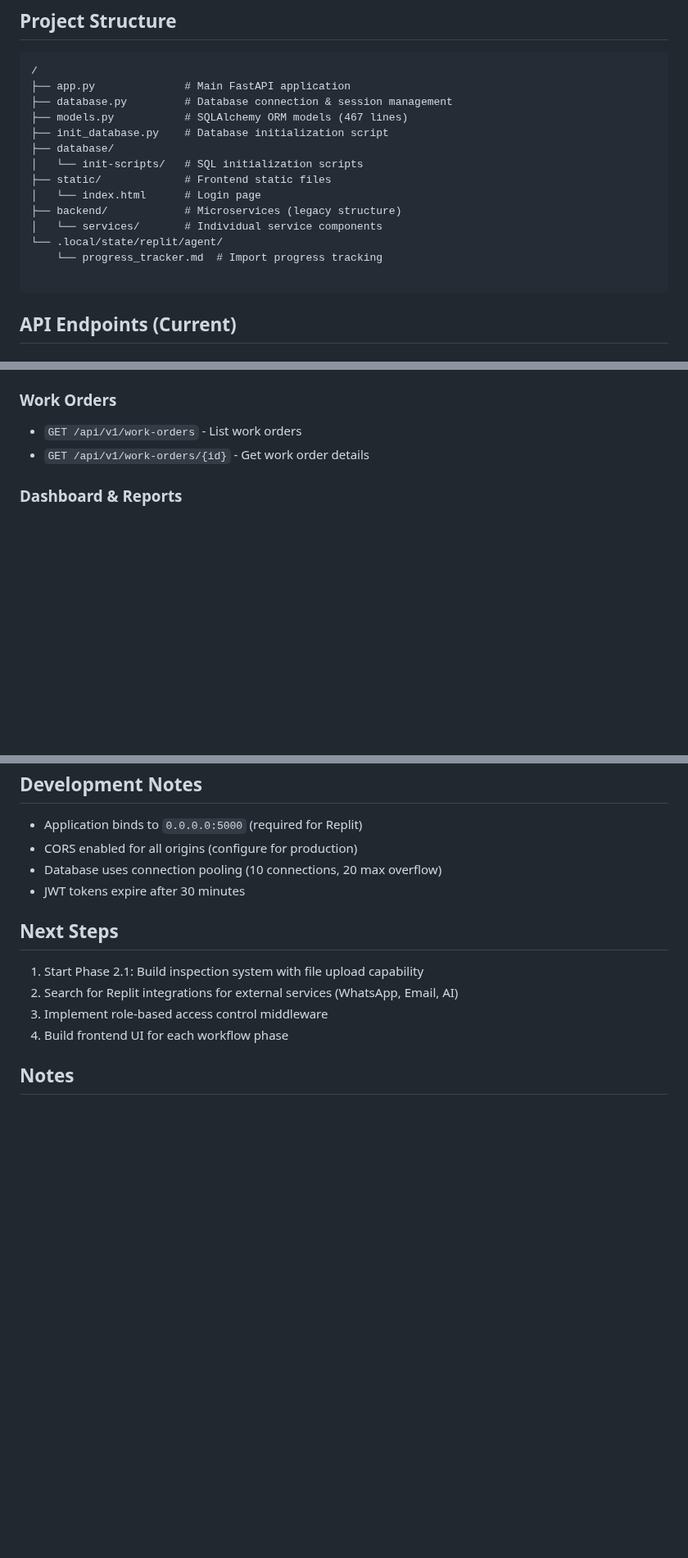
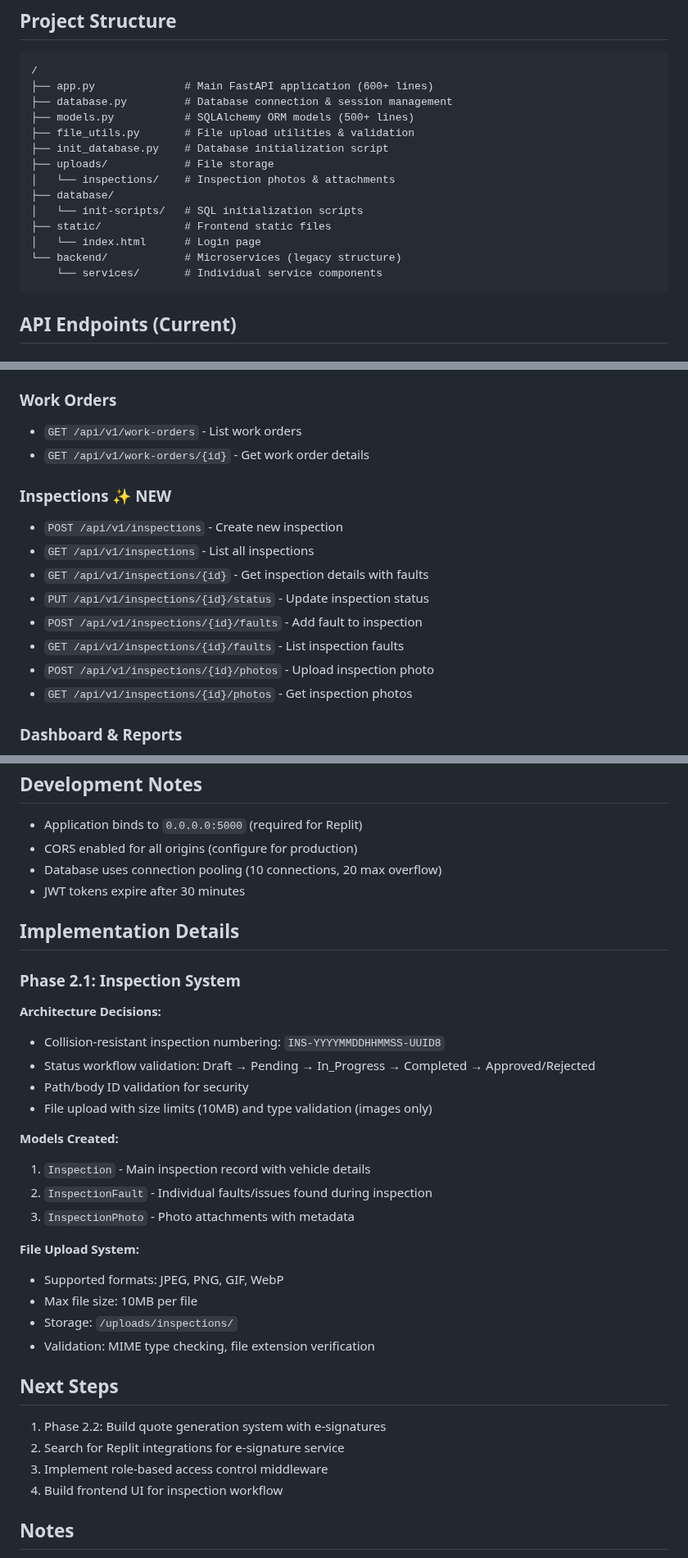
Before and after one commit to geniussoftwarecore/ymv3, a Markdown page: replit.md, 3 parts joined by grey strips. Shown at 82% size. GitHub-like rendering; blank space fills up the shorter version.

Commit message:
Complete inspection system allowing file uploads and fault tracking
Implement Phase 2.1 of the workshop management system, adding an operational inspection system with collision-resistant numbering, file uploads, fault management, and 8 new REST API endpoints.

Replit-Commit-Author: Agent
Replit-Commit-Session-Id: 24199b46-1749-49c5-bb6a-fae07254d4d0
Replit-Commit-Checkpoint-Type: full_checkpoint
Replit-Commit-Event-Id: b12a2127-9a03-406d-802c-ec6f52ba0082
Replit-Commit-Screenshot-Url: https://storage.googleapis.com/screenshot-production-us-central1/c694e116-30ed-43b9-9d50-68f86df57f44/24199b46-1749-49c5-bb6a-fae07254d4d0/QlFjxpu

````diff
--- a/replit.md
+++ b/replit.md
@@ -86,19 +90,19 @@ Complete workshop management system for hybrid vehicle services with multi-role
 ## Project Structure
 ```
 /
-├── app.py              # Main FastAPI application
+├── app.py              # Main FastAPI application (600+ lines)
 ├── database.py         # Database connection & session management
-├── models.py           # SQLAlchemy ORM models (467 lines)
+├── models.py           # SQLAlchemy ORM models (500+ lines)
+├── file_utils.py       # File upload utilities & validation
 ├── init_database.py    # Database initialization script
+├── uploads/            # File storage
+│   └── inspections/    # Inspection photos & attachments
 ├── database/
 │   └── init-scripts/   # SQL initialization scripts
 ├── static/             # Frontend static files
 │   └── index.html      # Login page
-├── backend/            # Microservices (legacy structure)
-│   └── services/       # Individual service components
-└── .local/state/replit/agent/
-    └── progress_tracker.md  # Import progress tracking
-
+└── backend/            # Microservices (legacy structure)
+    └── services/       # Individual service components
 ```
 
 ## API Endpoints (Current)
@@ -118,6 +122,16 @@ Complete workshop management system for hybrid vehicle services with multi-role
 ### Work Orders
 - `GET /api/v1/work-orders` - List work orders
 - `GET /api/v1/work-orders/{id}` - Get work order details
+
+### Inspections ✨ NEW
+- `POST /api/v1/inspections` - Create new inspection
+- `GET /api/v1/inspections` - List all inspections
+- `GET /api/v1/inspections/{id}` - Get inspection details with faults
+- `PUT /api/v1/inspections/{id}/status` - Update inspection status
+- `POST /api/v1/inspections/{id}/faults` - Add fault to inspection
+- `GET /api/v1/inspections/{id}/faults` - List inspection faults
+- `POST /api/v1/inspections/{id}/photos` - Upload inspection photo
+- `GET /api/v1/inspections/{id}/photos` - Get inspection photos
 
 ### Dashboard & Reports
 - `GET /api/v1/dashboard/stats` - Dashboard statistics
@@ -150,11 +164,31 @@ Complete workshop management system for hybrid vehicle services with multi-role
 - Database uses connection pooling (10 connections, 20 max overflow)
 - JWT tokens expire after 30 minutes
 
+## Implementation Details
+
+### Phase 2.1: Inspection System
+**Architecture Decisions:**
+- Collision-resistant inspection numbering: `INS-YYYYMMDDHHMMSS-UUID8`
+- Status workflow validation: Draft → Pending → In_Progress → Completed → Approved/Rejected
+- Path/body ID validation for security
+- File upload with size limits (10MB) and type validation (images only)
+
+**Models Created:**
+1. `Inspection` - Main inspection record with vehicle details
+2. `InspectionFault` - Individual faults/issues found during inspection
+3. `InspectionPhoto` - Photo attachments with metadata
+
+**File Upload System:**
+- Supported formats: JPEG, PNG, GIF, WebP
+- Max file size: 10MB per file
+- Storage: `/uploads/inspections/`
+- Validation: MIME type checking, file extension verification
+
 ## Next Steps
-1. Start Phase 2.1: Build inspection system with file upload capability
-2. Search for Replit integrations for external services (WhatsApp, Email, AI)
+1. Phase 2.2: Build quote generation system with e-signatures
+2. Search for Replit integrations for e-signature service
 3. Implement role-based access control middleware
-4. Build frontend UI for each workflow phase
+4. Build frontend UI for inspection workflow
 
 ## Notes
 - Replit PostgreSQL database is development only
````
Also changed, not shown: other parts of replit.md (+8 -4 lines).
